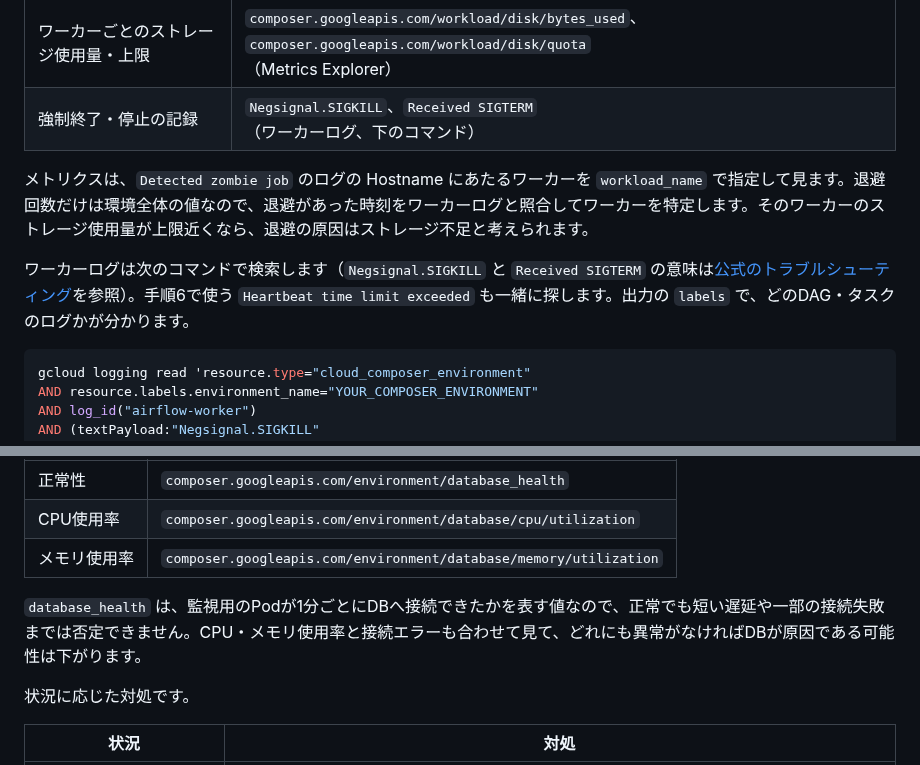
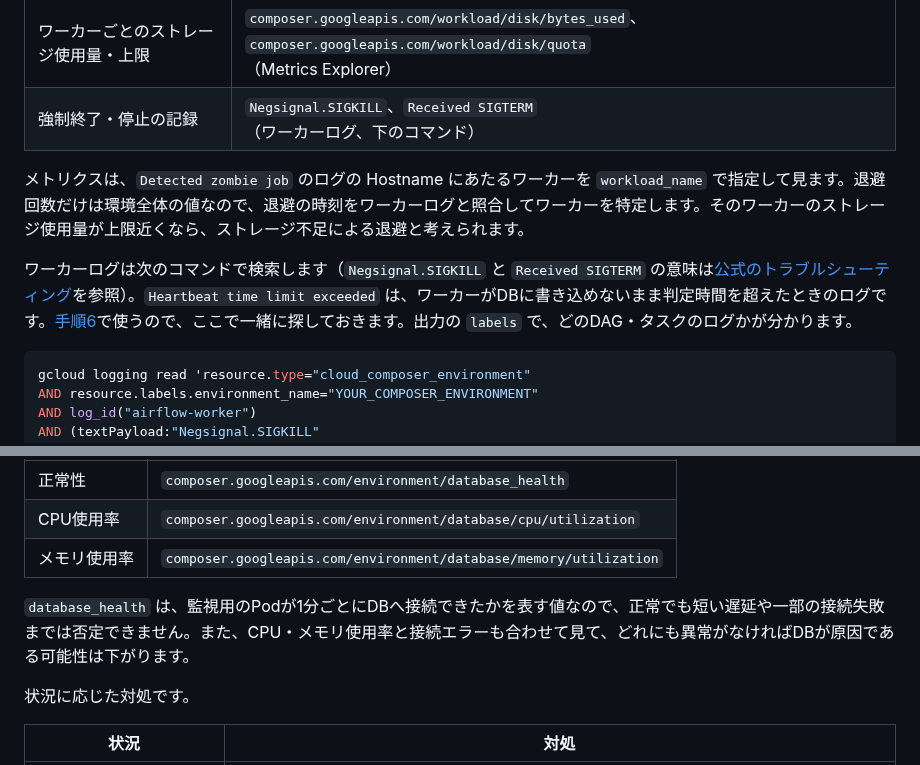
Before and after one commit to shin4488/zenn, a Markdown page: articles/airflow-zombie-job.md, 2 parts joined by grey strips. Rendered like a GitHub page.

````diff
--- a/articles/airflow-zombie-job.md
+++ b/articles/airflow-zombie-job.md
@@ -152,9 +152,9 @@ Google Cloudの[公式ドキュメント](https://docs.cloud.google.com/composer
 | ワーカーごとのストレージ使用量・上限 | `composer.googleapis.com/workload/disk/bytes_used`、`composer.googleapis.com/workload/disk/quota`<br>（Metrics Explorer） |
 | 強制終了・停止の記録 | `Negsignal.SIGKILL`、`Received SIGTERM`<br>（ワーカーログ、下のコマンド） |
 
-メトリクスは、`Detected zombie job` のログの Hostname にあたるワーカーを `workload_name` で指定して見ます。退避回数だけは環境全体の値なので、退避があった時刻をワーカーログと照合してワーカーを特定します。そのワーカーのストレージ使用量が上限近くなら、退避の原因はストレージ不足と考えられます。
+メトリクスは、`Detected zombie job` のログの Hostname にあたるワーカーを `workload_name` で指定して見ます。退避回数だけは環境全体の値なので、退避の時刻をワーカーログと照合してワーカーを特定します。そのワーカーのストレージ使用量が上限近くなら、ストレージ不足による退避と考えられます。
 
-ワーカーログは次のコマンドで検索します（`Negsignal.SIGKILL` と `Received SIGTERM` の意味は[公式のトラブルシューティング](https://docs.cloud.google.com/composer/docs/composer-3/troubleshooting-dags#sigterm)を参照）。手順6で使う `Heartbeat time limit exceeded` も一緒に探します。出力の `labels` で、どのDAG・タスクのログかが分かります。
+ワーカーログは次のコマンドで検索します（`Negsignal.SIGKILL` と `Received SIGTERM` の意味は[公式のトラブルシューティング](https://docs.cloud.google.com/composer/docs/composer-3/troubleshooting-dags#sigterm)を参照）。`Heartbeat time limit exceeded` は、ワーカーがDBに書き込めないまま判定時間を超えたときのログです。[手順6](#6.-通信エラーと設定値)で使うので、ここで一緒に探しておきます。出力の `labels` で、どのDAG・タスクのログかが分かります。
 
 ```shell
 gcloud logging read 'resource.type="cloud_composer_environment"
@@ -237,7 +239,7 @@ composer_googleapis_com:workload_memory_quota{
 | CPU使用率 | `composer.googleapis.com/environment/database/cpu/utilization` |
 | メモリ使用率 | `composer.googleapis.com/environment/database/memory/utilization` |
 
-`database_health` は、監視用のPodが1分ごとにDBへ接続できたかを表す値なので、正常でも短い遅延や一部の接続失敗までは否定できません。CPU・メモリ使用率と接続エラーも合わせて見て、どれにも異常がなければDBが原因である可能性は下がります。
+`database_health` は、監視用のPodが1分ごとにDBへ接続できたかを表す値なので、正常でも短い遅延や一部の接続失敗までは否定できません。また、CPU・メモリ使用率と接続エラーも合わせて見て、どれにも異常がなければDBが原因である可能性は下がります。
 
 状況に応じた対処です。
 
````
Also changed, not shown: other parts of articles/airflow-zombie-job.md (+12 -10 lines), images/airflow-zombie-job/fig2-timeline.png, images/airflow-zombie-job/fig3-causes.png, 2 other files.
